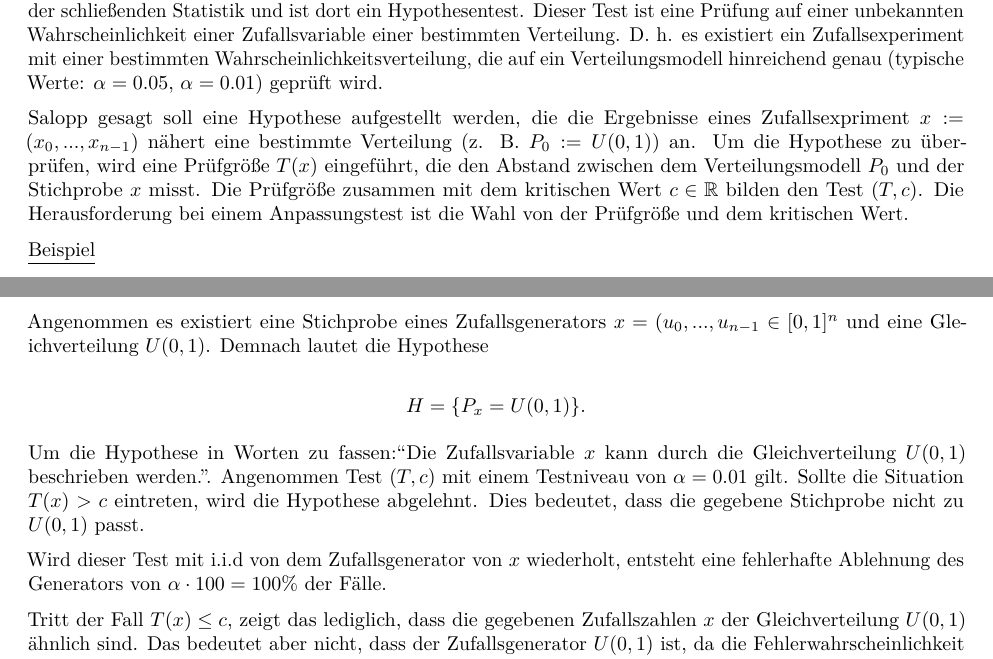
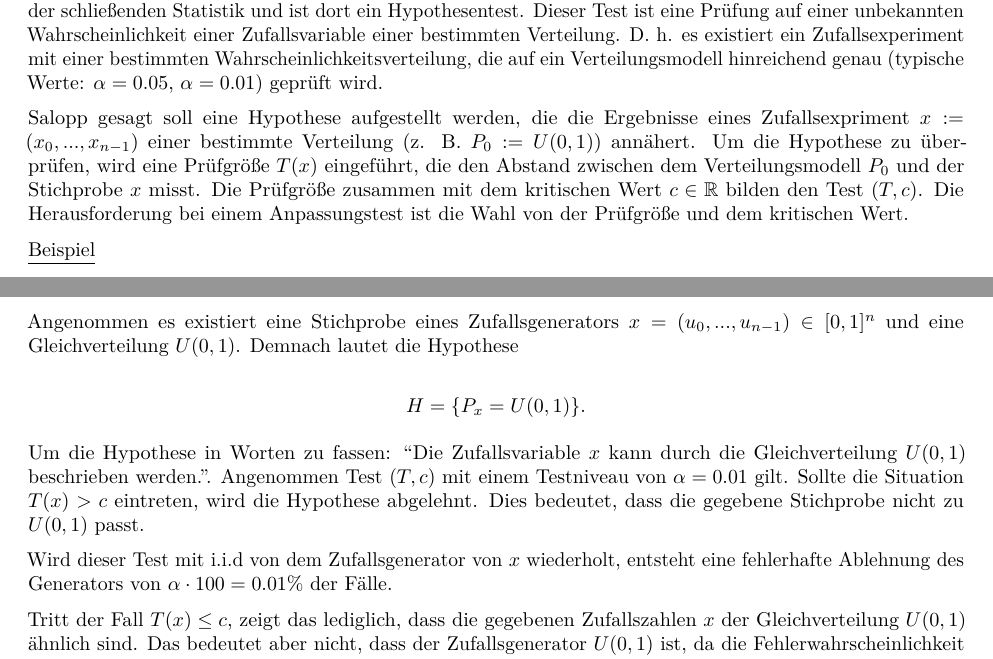
Before and after one commit to comnGuy/Simulation-von-Zufallszahlen, an R Markdown document (sim_zv.Rmd): two parts of pages 8 and 9 of 10, joined at a grey line, cut so that both start at the same text. Rendered offline with R 4.5, knitr and Pandoc, then LaTeX, with nearby package versions; code that draws random numbers runs with fixed seeds of ours.

Commit message:
Textkorrekturen Formelverbesserungen

```diff
--- a/sim_zv.Rmd
+++ b/sim_zv.Rmd
@@ -245,17 +245,17 @@ Da dieses Kapitel sich mit den statistischen Verfahren befasst, wird zu Beginn d
 
 Zu Beginn muss geklärt werden, was genau ein Anpassungstests ist. Der Begriff \textbf{Anpassungstest} stammt aus der schließenden Statistik und ist dort ein Hypothesentest. Dieser Test ist eine Prüfung auf einer unbekannten Wahrscheinlichkeit einer Zufallsvariable einer bestimmten Verteilung. D. h. es existiert ein Zufallsexperiment mit einer bestimmten Wahrscheinlichkeitsverteilung, die auf ein Verteilungsmodell hinreichend genau (typische Werte: $\alpha = 0.05$, $\alpha = 0.01$) geprüft wird.
 
-Salopp gesagt soll eine Hypothese aufgestellt werden, die die Ergebnisse eines Zufallsexpriment $x := (x_0, ... , x_{n-1})$ nähert eine bestimmte Verteilung (z. B. $P_0 := U(0,1)$) an. Um die Hypothese zu überprüfen, wird eine Prüfgröße $T(x)$ eingeführt, die den Abstand zwischen dem Verteilungsmodell $P_0$ und der Stichprobe $x$ misst. Die Prüfgröße zusammen mit dem kritischen Wert $c \in \mathbb{R}$ bilden den Test $(T,c)$. Die Herausforderung bei einem Anpassungstest ist die Wahl von der Prüfgröße und dem kritischen Wert. <!-- TODO Hier muss noch das Verhätlnis von T(x) und c beschrieben werden -->
+Salopp gesagt soll eine Hypothese aufgestellt werden, die die Ergebnisse eines Zufallsexpriment $x := (x_0, ... , x_{n-1})$ einer bestimmte Verteilung (z. B. $P_0 := U(0,1)$) annähert. Um die Hypothese zu überprüfen, wird eine Prüfgröße $T(x)$ eingeführt, die den Abstand zwischen dem Verteilungsmodell $P_0$ und der Stichprobe $x$ misst. Die Prüfgröße zusammen mit dem kritischen Wert $c \in \mathbb{R}$ bilden den Test $(T,c)$. Die Herausforderung bei einem Anpassungstest ist die Wahl von der Prüfgröße und dem kritischen Wert. <!-- TODO Hier muss noch das Verhätlnis von T(x) und c beschrieben werden -->
 
 \underline{Beispiel}
 
-Angenommen es existiert eine Stichprobe eines Zufallsgenerators $x = (u_0,...,u_{n-1} \in [0,1]^n$ und eine Gleichverteilung $U(0,1)$. Demnach lautet die Hypothese
+Angenommen es existiert eine Stichprobe eines Zufallsgenerators $x = (u_0,...,u_{n-1}) \in [0,1]^n$ und eine Gleichverteilung $U(0,1)$. Demnach lautet die Hypothese
 
 $$H = \{P_x = U(0,1)\}.$$
 
-Um die Hypothese in Worten zu fassen:"Die Zufallsvariable $x$ kann durch die Gleichverteilung $U(0,1)$ beschrieben werden.". Angenommen Test $(T, c)$ mit einem Testniveau von $\alpha = 0.01$ gilt. Sollte die Situation $T(x) > c$ eintreten, wird die Hypothese abgelehnt. Dies bedeutet, dass die gegebene Stichprobe nicht zu $U(0,1)$ passt.
+Um die Hypothese in Worten zu fassen: "Die Zufallsvariable $x$ kann durch die Gleichverteilung $U(0,1)$ beschrieben werden.". Angenommen Test $(T, c)$ mit einem Testniveau von $\alpha = 0.01$ gilt. Sollte die Situation $T(x) > c$ eintreten, wird die Hypothese abgelehnt. Dies bedeutet, dass die gegebene Stichprobe nicht zu $U(0,1)$ passt.
 
-Wird dieser Test mit i.i.d von dem Zufallsgenerator von $x$ wiederholt, entsteht eine fehlerhafte Ablehnung des Generators von $\alpha \cdot 100 = 100\%$ der Fälle.
+Wird dieser Test mit i.i.d von dem Zufallsgenerator von $x$ wiederholt, entsteht eine fehlerhafte Ablehnung des Generators von $\alpha \cdot 100 = 0.01\%$ der Fälle.
 
 Tritt der Fall $T(x) \le c$, zeigt das lediglich, dass die gegebenen Zufallszahlen $x$ der Gleichverteilung $U(0,1)$ ähnlich sind. Das bedeutet aber nicht, dass der Zufallsgenerator $U(0,1)$ ist, da die Fehlerwahrscheinlichkeit sehr hoch ist.
 
```
